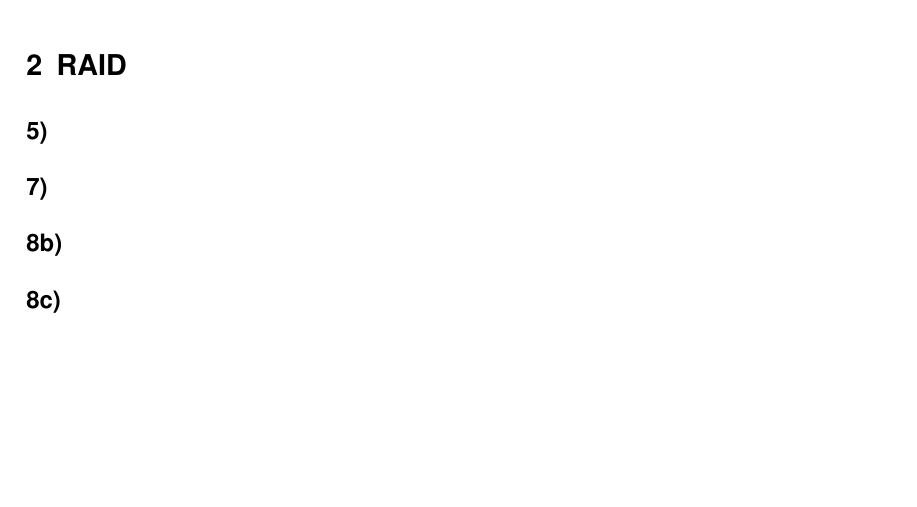
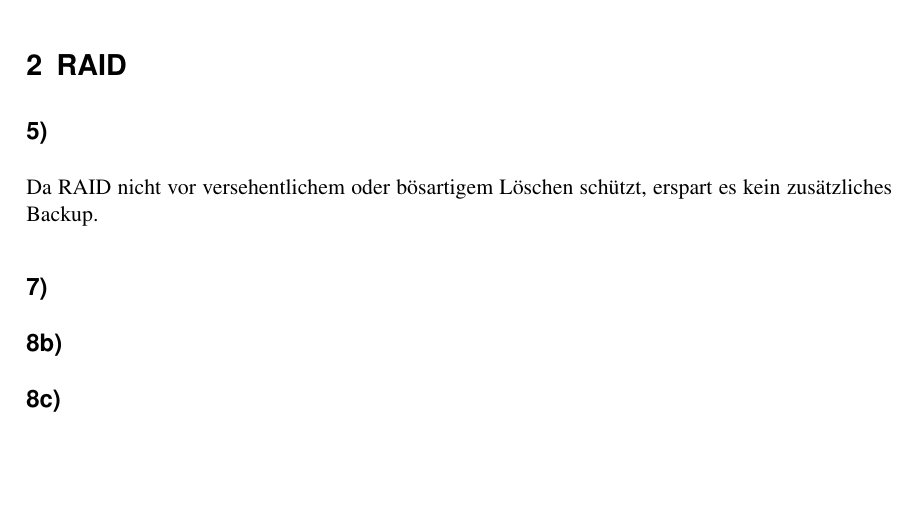
Before and after one commit to Stack-Tracey/vis, a LaTeX document (Blatt3/VIS-Übungsblatt3.tex): part of the page, cut so that both start at the same text. Compiled offline with pdfLaTeX; an older LaTeX class or package is replaced by its successor.

Commit message:
RAID 5 bearbeitet

```diff
--- a/Blatt3/VIS-Übungsblatt3.tex
+++ b/Blatt3/VIS-Übungsblatt3.tex
@@ -42,6 +42,7 @@ Der Vorteil von inkrementellen Backups gegenüber differenziellen liegt hauptsä
 \aufgabe{RAID}
 
 \subsection*{5)}
+Da RAID nicht vor versehentlichem oder bösartigem Löschen schützt, erspart es kein zusätzliches Backup.
 
 \subsection*{7)}
 
```
